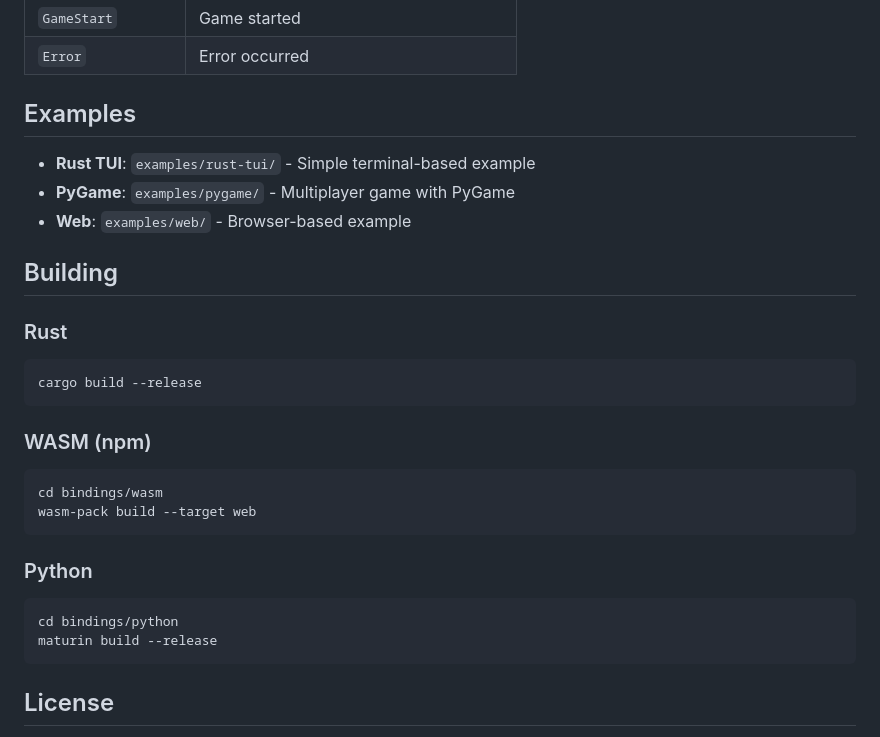
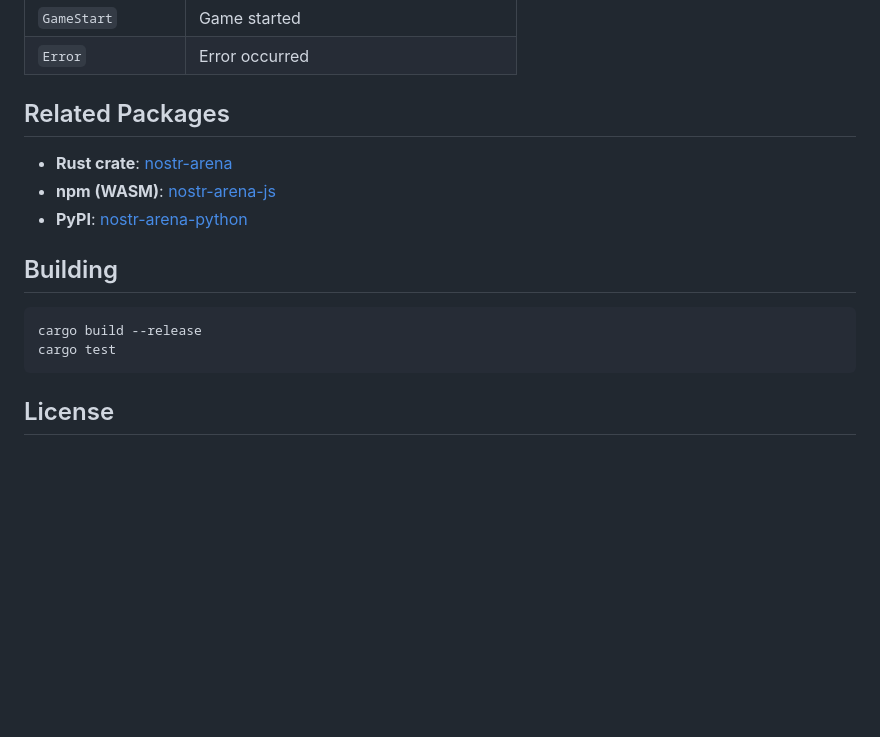
Before and after one commit to kako-jun/nostr-arena, a Markdown page: README.md, the part around one of its changes. Drawn GitHub-style; blank space fills up the shorter version.

````diff
--- a/README.md
+++ b/README.md
@@ -267,32 +293,17 @@ const dataUrl = await arena.getRoomQRDataUrl();
 | `GameStart` | Game started |
 | `Error` | Error occurred |
 
-## Examples
+## Related Packages
 
-- **Rust TUI**: `examples/rust-tui/` - Simple terminal-based example
-- **PyGame**: `examples/pygame/` - Multiplayer game with PyGame
-- **Web**: `examples/web/` - Browser-based example
+- **Rust crate**: [nostr-arena](https://crates.io/crates/nostr-arena)
+- **npm (WASM)**: [nostr-arena-js](https://github.com/kako-jun/nostr-arena-js)
+- **PyPI**: [nostr-arena-python](https://github.com/kako-jun/nostr-arena-python)
 
 ## Building
 
-### Rust
-
 ```bash
 cargo build --release
-```
-
-### WASM (npm)
-
-```bash
-cd bindings/wasm
-wasm-pack build --target web
-```
-
-### Python
-
-```bash
-cd bindings/python
-maturin build --release
+cargo test
 ```
 
 ## License
````
Also changed, not shown: other parts of README.md (+26 -0 lines).
